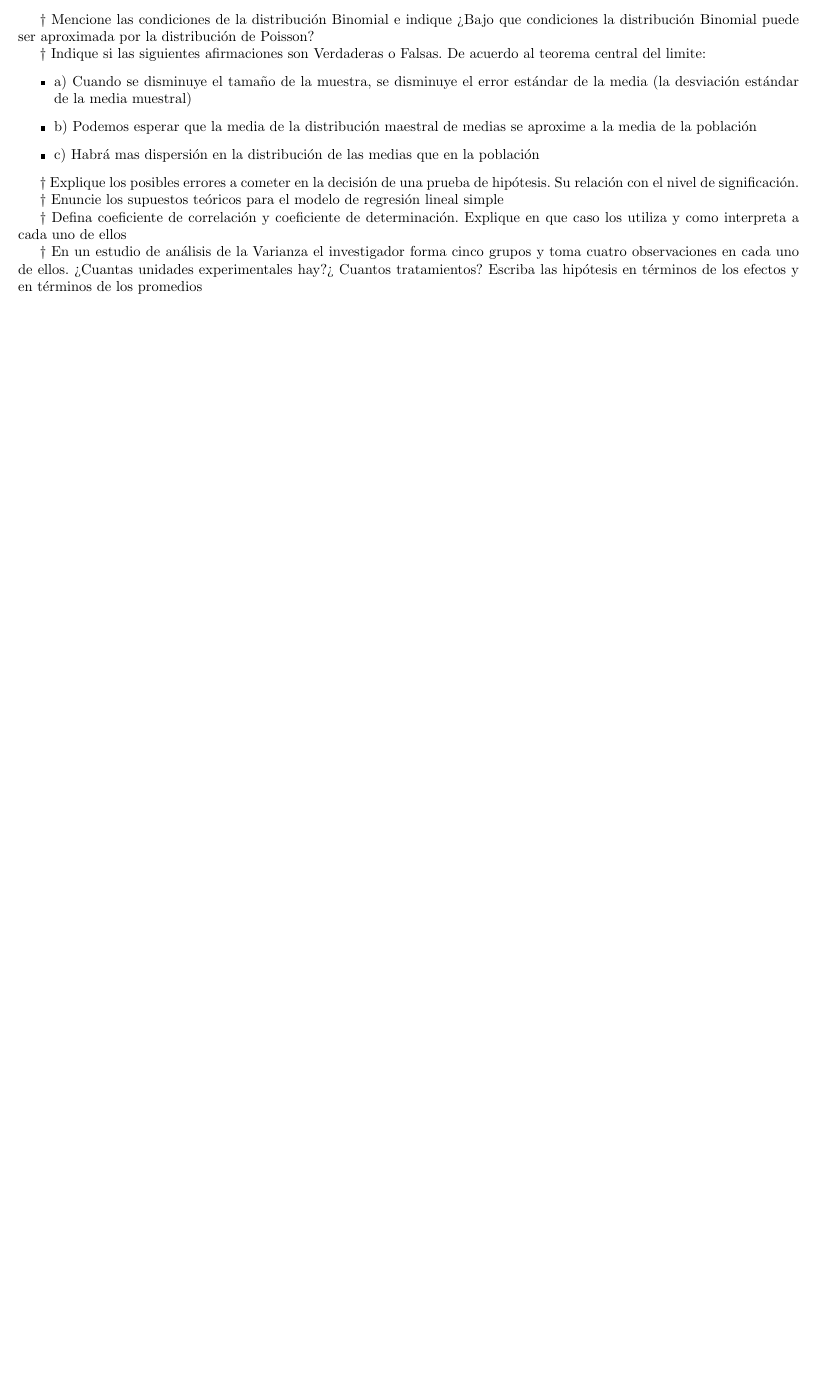
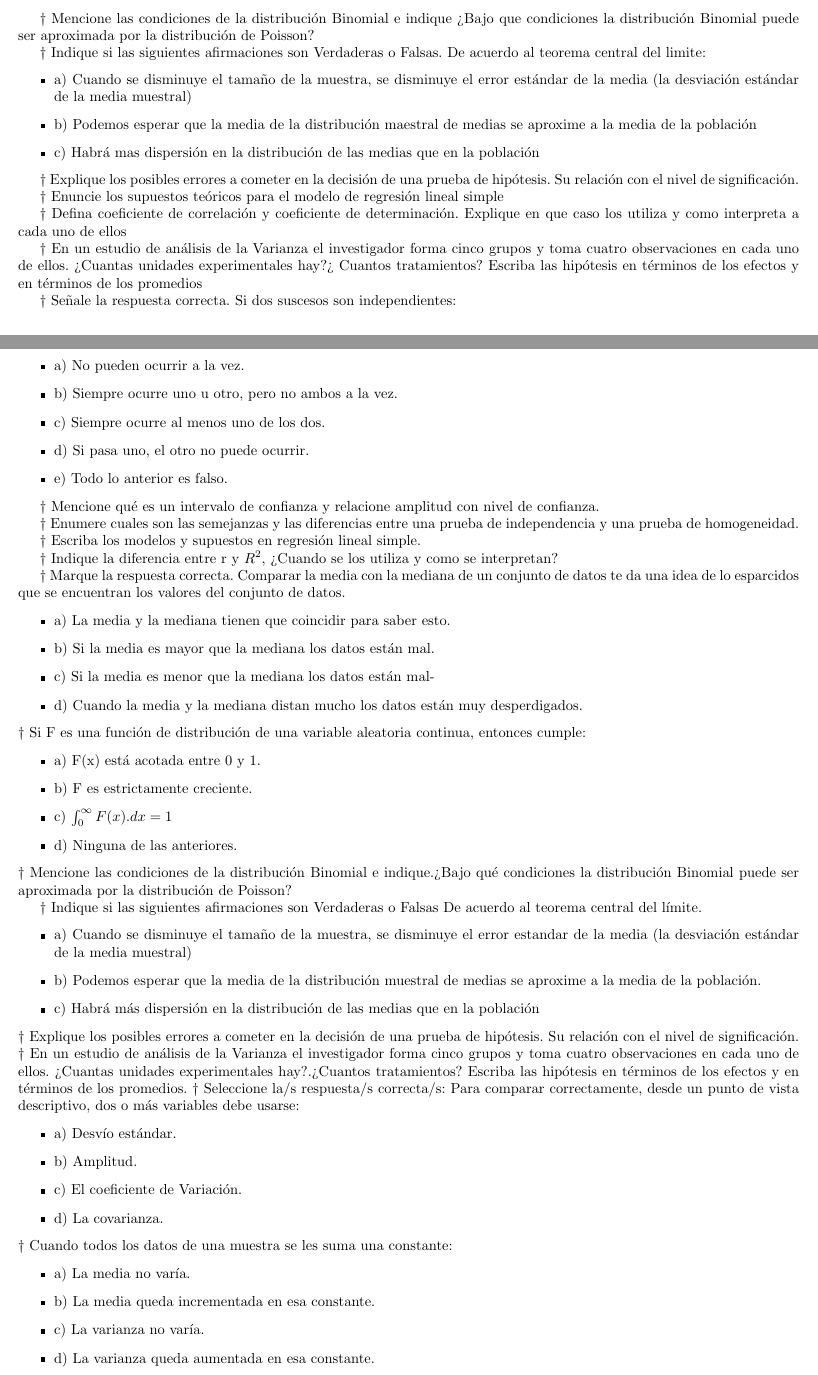
Before and after one commit to danielulloa/ma006, a LaTeX document (preguntas_teoricas.tex): part of page 8 of 8 before the commit and two parts of pages 8 and 9 of 10 after it, the two joined at a grey line, cut so that both start at the same text, the shorter picture padded with empty space. Compiled offline with pdfLaTeX.

Commit message:
Nuevas preguntas de finales

```diff
--- a/preguntas_teoricas.tex
+++ b/preguntas_teoricas.tex
@@ -544,5 +544,60 @@ $\dagger$  Defina coeficiente de correlación y coeficiente de determinación. E
 
 $\dagger$  En un estudio de análisis de la Varianza el investigador forma cinco grupos y toma cuatro observaciones en cada uno de ellos. ¿Cuantas unidades experimentales hay?¿ Cuantos tratamientos? Escriba las hipótesis en términos de los efectos y en términos de los promedios
 
+$\dagger$  Señale la respuesta correcta. Si dos suscesos son independientes:
+\begin{itemize}
+	\item a) No pueden ocurrir a la vez.
+	\item b) Siempre ocurre uno u otro, pero no ambos a la vez.
+	\item c) Siempre ocurre al menos uno de los dos.
+	\item d) Si pasa uno, el otro no puede ocurrir.
+	\item e) Todo lo anterior es falso.
+\end{itemize}
 
+$\dagger$ Mencione qué es un intervalo de confianza y relacione amplitud con nivel de confianza.
 
+$\dagger$  Enumere cuales son las semejanzas y las diferencias entre una prueba de independencia y una prueba de homogeneidad.
+
+$\dagger$ Escriba los modelos y supuestos en regresión lineal simple.
+
+$\dagger$  Indique la diferencia entre r y $R^{2}$, ¿Cuando se los utiliza y como se interpretan?
+
+$\dagger$  Marque la respuesta correcta. Comparar la media con la mediana de un conjunto de datos te da una idea de lo esparcidos que se encuentran los valores del conjunto de datos.
+\begin{itemize}
+	\item a) La media y la mediana tienen que coincidir para saber esto.
+	\item b) Si la media es mayor que la mediana los datos están mal.
+	\item c) Si la media es menor que la mediana los datos están mal-
+	\item d) Cuando la media y la mediana distan mucho los datos están muy desperdigados.
+\end{itemize}
+$\dagger$ Si F es una función de distribución de una variable aleatoria continua, entonces cumple:
+\begin{itemize}
+	\item a) F(x) está acotada entre 0 y 1.
+	\item b) F es estrictamente creciente.
+	\item c) $\int_{0}^{\infty} F(x).dx=1$
+	\item d) Ninguna de las anteriores.
+\end{itemize}
+$\dagger$ Mencione las condiciones de la distribución Binomial e indique.¿Bajo qué condiciones la distribución Binomial puede ser aproximada por la distribución de Poisson?
+
+$\dagger$ Indique si las siguientes afirmaciones son Verdaderas o Falsas
+De acuerdo al teorema central del límite.
+\begin{itemize}
+	\item a) Cuando se disminuye el tamaño de la muestra, se disminuye el error estandar de la media (la desviación estándar de la media muestral)
+	\item b) Podemos esperar que la media de la distribución muestral de medias se aproxime a la media de la población.
+	\item c) Habrá más dispersión en la distribución de las medias que en la población
+\end{itemize}
+$\dagger$ Explique los posibles errores a cometer en la decisión de una prueba de hipótesis. Su relación con el nivel de significación.
+$\dagger$ En un estudio de análisis de la Varianza el investigador forma cinco grupos y toma cuatro observaciones en cada uno de ellos. ¿Cuantas unidades experimentales hay?.¿Cuantos tratamientos? Escriba las hipótesis en términos de los efectos y en términos de los promedios.
+$\dagger$ Seleccione la/s respuesta/s correcta/s:
+Para comparar correctamente, desde un punto de vista descriptivo, dos o más variables debe usarse:
+\begin{itemize}
+	\item a) Desvío estándar.
+	\item b) Amplitud.
+	\item c) El coeficiente de Variación.
+	\item d) La covarianza.
+\end{itemize}
+$\dagger$ Cuando todos los datos de una muestra se les suma una constante:
+\begin{itemize}
+	\item a) La media no varía.
+	\item b) La media queda incrementada en esa constante.
+	\item c) La varianza no varía.
+	\item d) La varianza queda aumentada en esa constante.
+	\item e) Ninguna de las anteriores.
@@ -548,0 +616 @@ $\dagger$  En un estudio de análisis de la Varianza el investigador forma cinco
+\begin{itemize}
```
Also changed, not shown: preguntas_teoricas.pdf, preguntas_teoricas.tex (18 more changed lines).
